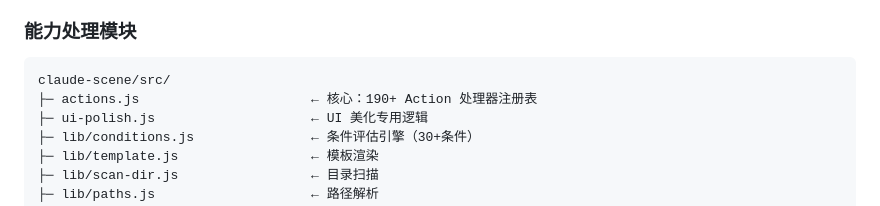
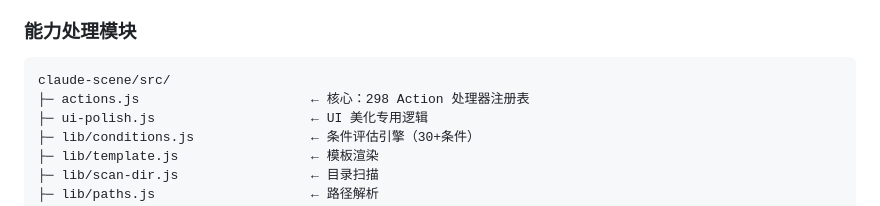
Before and after one commit to cstuffrogers/mix-coding, a Markdown page: docs/tools-inventory.md, the part around the change. Rendered like a GitHub page.

````diff
--- a/docs/tools-inventory.md
+++ b/docs/tools-inventory.md
@@ -188,7 +188,7 @@ claude-scene/src/index.js          ← CLI 入口 (commander)
 
 ```
 claude-scene/src/
-├─ actions.js                      ← 核心：190+ Action 处理器注册表
+├─ actions.js                      ← 核心：298 Action 处理器注册表
 ├─ ui-polish.js                    ← UI 美化专用逻辑
 ├─ lib/conditions.js               ← 条件评估引擎（30+条件）
 ├─ lib/template.js                 ← 模板渲染
````
Also changed, not shown: CLAUDE.md (+4 -1 lines).
